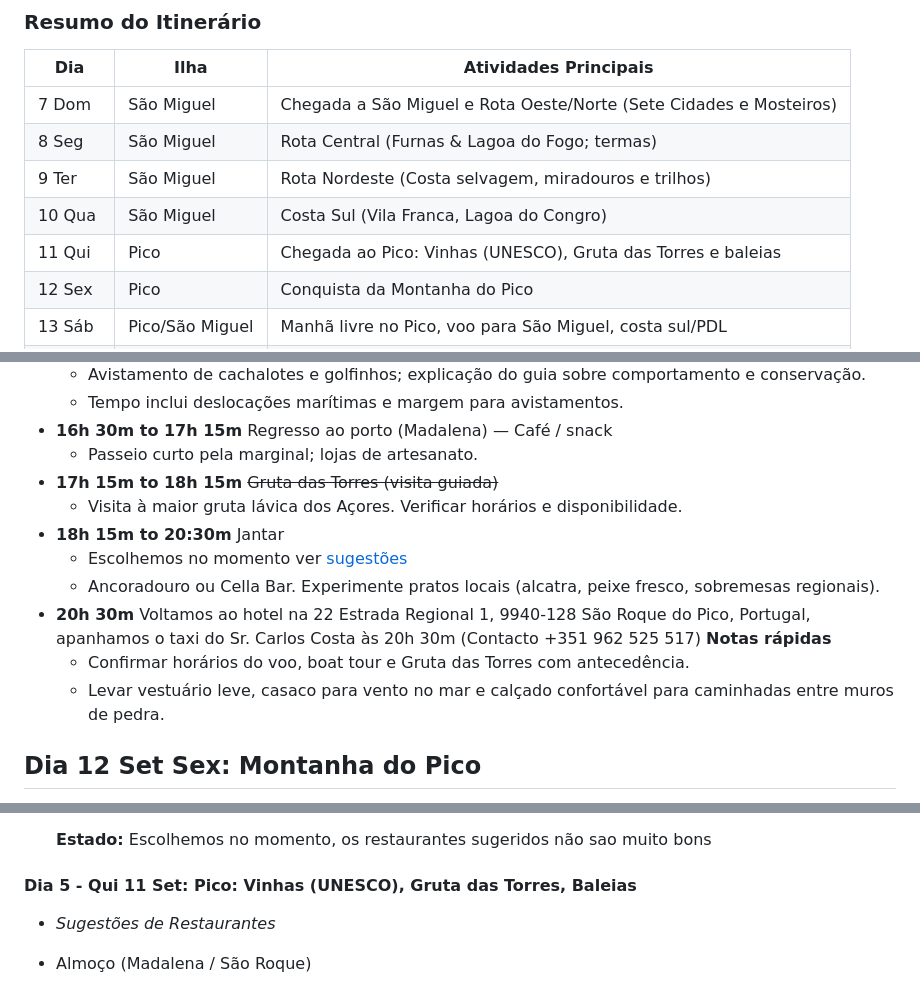
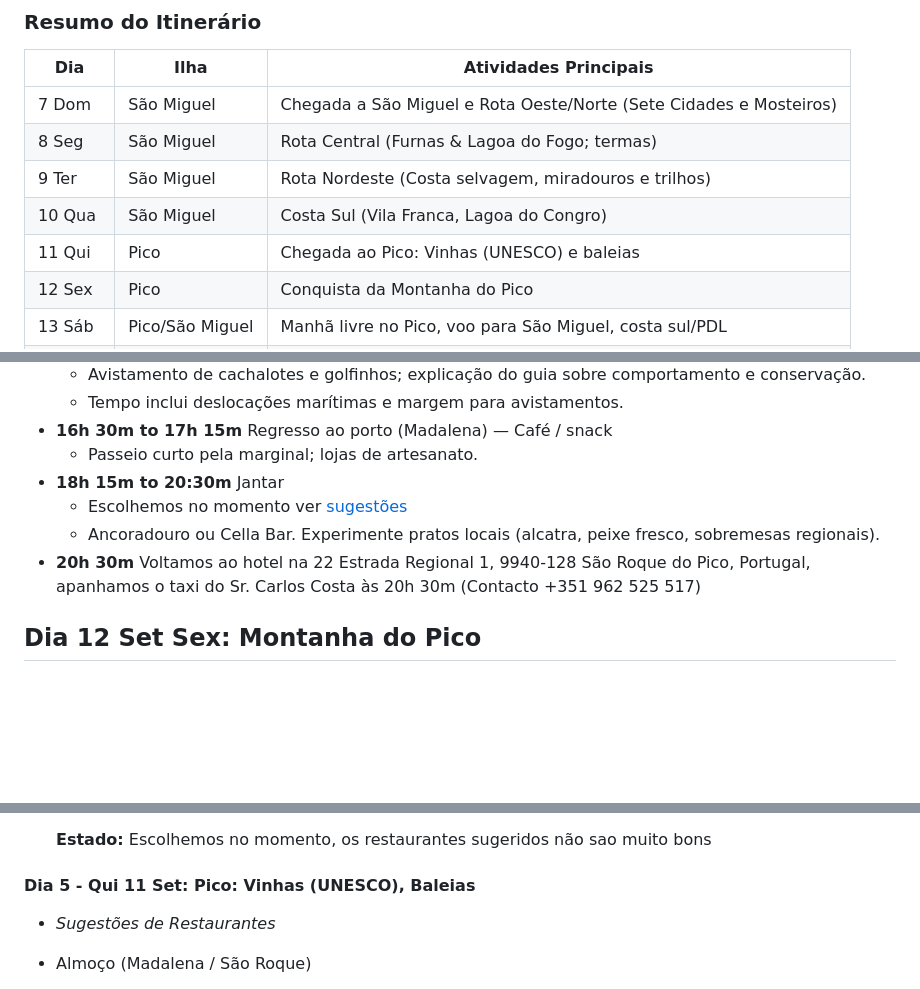
Before and after one commit to ffarps/ffarps.github.io, a Markdown page: pages/articles/acores.md, 3 parts joined by grey strips. Drawn GitHub-style; folded sections open; blank space fills up the shorter version.

Commit message:
fix: remove Gruta das Torres from Pico island itinerary and schedule

```diff
--- a/pages/articles/acores.md
+++ b/pages/articles/acores.md
@@ -53,7 +53,7 @@ Guia e itinerário da viagem, contém tabela temporal, restaurantes, mapa, ativi
 | 8  Seg  | São Miguel     | Rota Central (Furnas & Lagoa do Fogo; termas)                         |
 | 9  Ter  | São Miguel     | Rota Nordeste (Costa selvagem, miradouros e trilhos)                  |
 | 10 Qua  | São Miguel     | Costa Sul (Vila Franca, Lagoa do Congro)                              |
-| 11 Qui  | Pico           | Chegada ao Pico: Vinhas (UNESCO), Gruta das Torres e baleias          |
+| 11 Qui  | Pico           | Chegada ao Pico: Vinhas (UNESCO) e baleias          |
 | 12 Sex  | Pico           | Conquista da Montanha do Pico                                         |
 | 13 Sáb  | Pico/São Miguel| Manhã livre no Pico, voo para São Miguel, costa sul/PDL               |
 | 14 Dom  | São Miguel     | Despedida e regresso ao Porto                                         |
@@ -166,15 +166,10 @@ Notas rápidas:
   - Tempo inclui deslocações marítimas e margem para avistamentos.
 - **16h 30m to 17h 15m** Regresso ao porto (Madalena) — Café / snack
   - Passeio curto pela marginal; lojas de artesanato.
-- **17h 15m to 18h 15m** ~~Gruta das Torres (visita guiada)~~
-  - Visita à maior gruta lávica dos Açores. Verificar horários e disponibilidade.
 - **18h 15m to 20:30m** Jantar
   - Escolhemos no momento ver [sugestões](#anexo-e-plano-de-restaurantes-por-dia-reservas)
   - Ancoradouro ou Cella Bar. Experimente pratos locais (alcatra, peixe fresco, sobremesas regionais).
 - **20h 30m** Voltamos ao hotel na 22 Estrada Regional 1, 9940-128 São Roque do Pico, Portugal, apanhamos o taxi do Sr. Carlos Costa às 20h 30m (Contacto +351 962 525 517)
-**Notas rápidas**
-  - Confirmar horários do voo, boat tour e Gruta das Torres com antecedência.
-  - Levar vestuário leve, casaco para vento no mar e calçado confortável para caminhadas entre muros de pedra.
 
 ## Dia 12 Set Sex: Montanha do Pico
 
@@ -521,7 +516,7 @@ Pico
 
   **Estado:** Escolhemos no momento, os restaurantes sugeridos não sao muito bons
 
-#### Dia 5 - Qui 11 Set: Pico: Vinhas (UNESCO), Gruta das Torres, Baleias
+#### Dia 5 - Qui 11 Set: Pico: Vinhas (UNESCO), Baleias
 
 - *Sugestões de Restaurantes*
 
```
